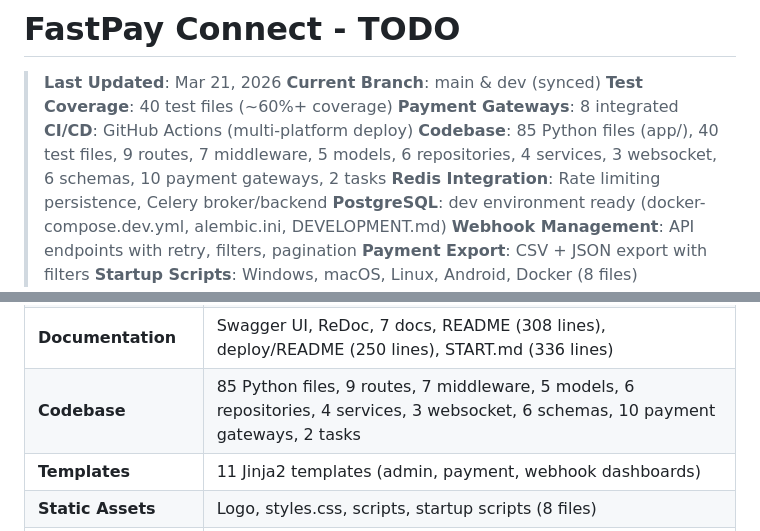
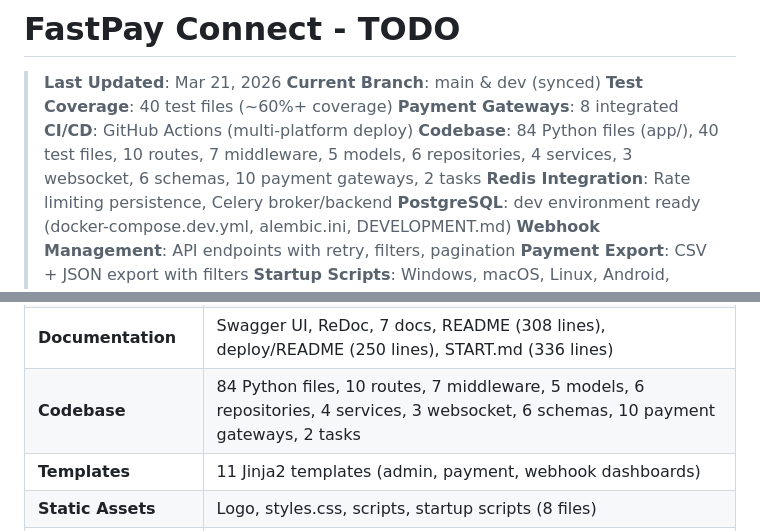
Before and after one commit to QuadDarv1ne/fastpay_connect, a Markdown page: todo.md, 2 parts joined by grey strips. Rendered like a GitHub page.

Commit message:
docs: Fix codebase counts in todo.md (84 files, 10 routes)

```diff
--- a/todo.md
+++ b/todo.md
@@ -5,7 +5,7 @@
 > **Test Coverage**: 40 test files (~60%+ coverage)
 > **Payment Gateways**: 8 integrated
 > **CI/CD**: GitHub Actions (multi-platform deploy)
-> **Codebase**: 85 Python files (app/), 40 test files, 9 routes, 7 middleware, 5 models, 6 repositories, 4 services, 3 websocket, 6 schemas, 10 payment gateways, 2 tasks
+> **Codebase**: 84 Python files (app/), 40 test files, 10 routes, 7 middleware, 5 models, 6 repositories, 4 services, 3 websocket, 6 schemas, 10 payment gateways, 2 tasks
 > **Redis Integration**: Rate limiting persistence, Celery broker/backend
 > **PostgreSQL**: dev environment ready (docker-compose.dev.yml, alembic.ini, DEVELOPMENT.md)
 > **Webhook Management**: API endpoints with retry, filters, pagination
@@ -275,7 +275,7 @@
 | **CI/CD** | GitHub Actions (test, lint, build, deploy) |
 | **Deploy Targets** | 14 configs (AWS, GCP, Cloudflare, K8s, Render, Railway, Fly.io, Vercel, Netlify) |
 | **Documentation** | Swagger UI, ReDoc, 7 docs, README (308 lines), deploy/README (250 lines), START.md (336 lines) |
-| **Codebase** | 85 Python files, 9 routes, 7 middleware, 5 models, 6 repositories, 4 services, 3 websocket, 6 schemas, 10 payment gateways, 2 tasks |
+| **Codebase** | 84 Python files, 10 routes, 7 middleware, 5 models, 6 repositories, 4 services, 3 websocket, 6 schemas, 10 payment gateways, 2 tasks |
 | **Templates** | 11 Jinja2 templates (admin, payment, webhook dashboards) |
 | **Static Assets** | Logo, styles.css, scripts, startup scripts (8 files) |
 | **Alembic Migrations** | 6 migration files |
```
